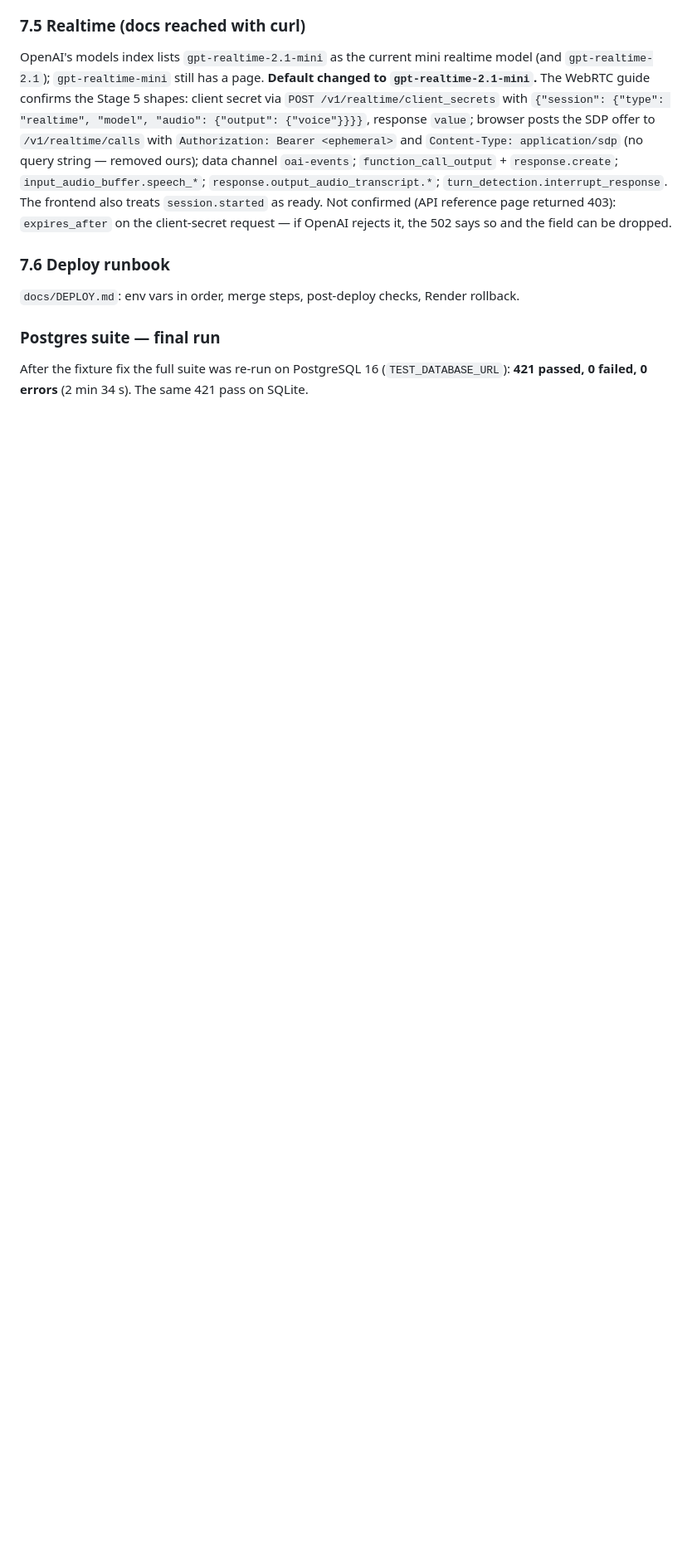
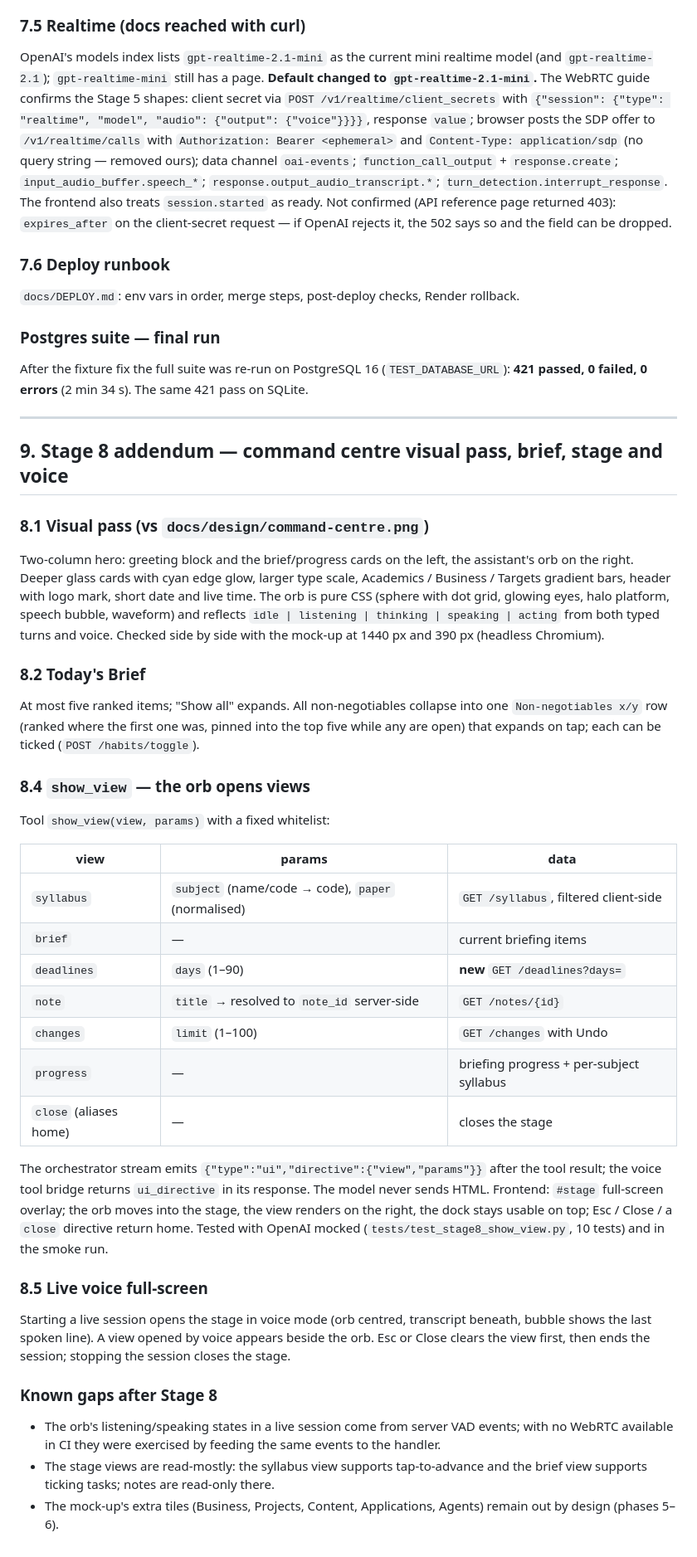
Before and after one commit to Bandile-tech/Founder-OS, a Markdown page: docs/REBUILD_HANDOFF.md, the part around the change. Shown at 83% size. Drawn GitHub-style; blank space fills up the shorter version.

Commit message:
Update hand-off report and CLAUDE.md for Stage 8
Co-Authored-By: Claude Fable 5.1 <noreply@anthropic.com>
Claude-Session: https://claude.ai/code/session_01TvSpWUBWfzehRr1wDdS9As

```diff
--- a/docs/REBUILD_HANDOFF.md
+++ b/docs/REBUILD_HANDOFF.md
@@ -461,3 +461,52 @@ field can be dropped.
 ### Postgres suite — final run
 After the fixture fix the full suite was re-run on PostgreSQL 16 (`TEST_DATABASE_URL`):
 **421 passed, 0 failed, 0 errors** (2 min 34 s). The same 421 pass on SQLite.
+
+---
+
+## 9. Stage 8 addendum — command centre visual pass, brief, stage and voice
+
+### 8.1 Visual pass (vs `docs/design/command-centre.png`)
+Two-column hero: greeting block and the brief/progress cards on the left, the assistant's orb
+on the right. Deeper glass cards with cyan edge glow, larger type scale, Academics /
+Business / Targets gradient bars, header with logo mark, short date and live time. The orb
+is pure CSS (sphere with dot grid, glowing eyes, halo platform, speech bubble, waveform) and
+reflects `idle | listening | thinking | speaking | acting` from both typed turns and voice.
+Checked side by side with the mock-up at 1440 px and 390 px (headless Chromium).
+
+### 8.2 Today's Brief
+At most five ranked items; "Show all" expands. All non-negotiables collapse into one
+`Non-negotiables x/y` row (ranked where the first one was, pinned into the top five while
+any are open) that expands on tap; each can be ticked (`POST /habits/toggle`).
+
+### 8.4 `show_view` — the orb opens views
+Tool `show_view(view, params)` with a fixed whitelist:
+
+| view | params | data |
+|---|---|---|
+| `syllabus` | `subject` (name/code → code), `paper` (normalised) | `GET /syllabus`, filtered client-side |
+| `brief` | — | current briefing items |
+| `deadlines` | `days` (1–90) | **new** `GET /deadlines?days=` |
+| `note` | `title` → resolved to `note_id` server-side | `GET /notes/{id}` |
+| `changes` | `limit` (1–100) | `GET /changes` with Undo |
+| `progress` | — | briefing progress + per-subject syllabus |
+| `close` (aliases home) | — | closes the stage |
+
+The orchestrator stream emits `{"type":"ui","directive":{"view","params"}}` after the tool
+result; the voice tool bridge returns `ui_directive` in its response. The model never sends
+HTML. Frontend: `#stage` full-screen overlay; the orb moves into the stage, the view renders
+on the right, the dock stays usable on top; Esc / Close / a `close` directive return home.
+Tested with OpenAI mocked (`tests/test_stage8_show_view.py`, 10 tests) and in the smoke run.
+
+### 8.5 Live voice full-screen
+Starting a live session opens the stage in voice mode (orb centred, transcript beneath, bubble
+shows the last spoken line). A view opened by voice appears beside the orb. Esc or Close
+clears the view first, then ends the session; stopping the session closes the stage.
+
+### Known gaps after Stage 8
+- The orb's listening/speaking states in a live session come from server VAD events; with no
+  WebRTC available in CI they were exercised by feeding the same events to the handler.
+- The stage views are read-mostly: the syllabus view supports tap-to-advance and the brief
+  view supports ticking tasks; notes are read-only there.
+- The mock-up's extra tiles (Business, Projects, Content, Applications, Agents) remain out by
+  design (phases 5–6).
```
Also changed, not shown: CLAUDE.md (+5 -1 lines).
